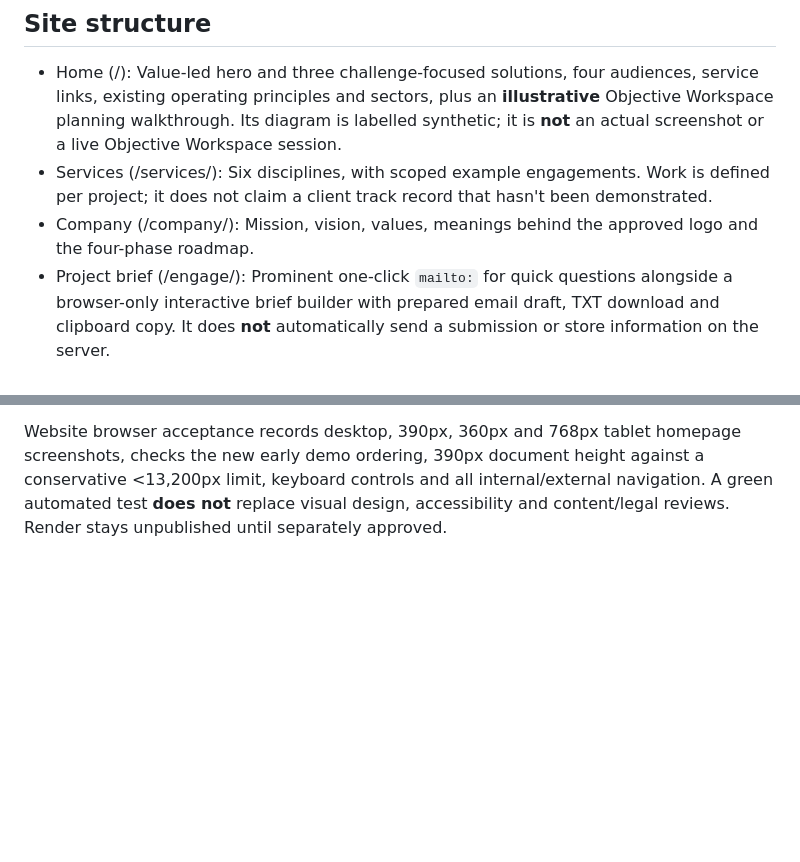
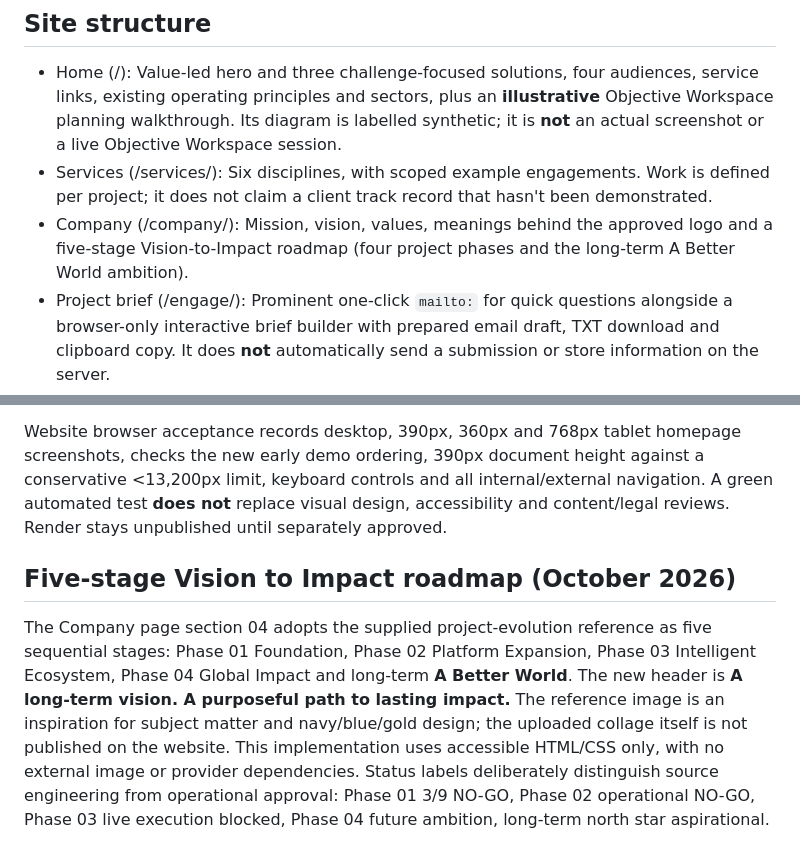
Before and after one commit to AhmadibOfficial/MetaAutomate, a Markdown page: apps/site/README.md, 2 parts joined by grey strips. Rendered like a GitHub page; blank space fills up the shorter version.

Commit message:
Website: align roadmap test and product documentation with five-stage Vision to Impact

```diff
--- a/apps/site/README.md
+++ b/apps/site/README.md
@@ -19,7 +19,7 @@ Preserve the owner-approved MetaAutomate mark and deep navy/electric blue/silver
 
 - Home (/): Value-led hero and three challenge-focused solutions, four audiences, service links, existing operating principles and sectors, plus an **illustrative** Objective Workspace planning walkthrough. Its diagram is labelled synthetic; it is **not** an actual screenshot or a live Objective Workspace session.
 - Services (/services/): Six disciplines, with scoped example engagements. Work is defined per project; it does not claim a client track record that hasn't been demonstrated.
-- Company (/company/): Mission, vision, values, meanings behind the approved logo and the four-phase roadmap.
+- Company (/company/): Mission, vision, values, meanings behind the approved logo and a five-stage Vision-to-Impact roadmap (four project phases and the long-term A Better World ambition).
 - Project brief (/engage/): Prominent one-click `mailto:` for quick questions alongside a browser-only interactive brief builder with prepared email draft, TXT download and clipboard copy. It does **not** automatically send a submission or store information on the server.
 
 The whole site consists of local HTML, CSS, JS and the approved logo. There are no third-party font calls, tracking scripts, cookies, database connections or API requests.
@@ -103,3 +103,7 @@ Updated homepage reading order: hero → existing Solutions/Convenience/Experien
 The duplicate Objective Workspace proof panel was removed; its `/#platform` fragment resolves to the illustrative board to avoid breaking old links. The social section emphasizes YouTube and LinkedIn, with all eight owner-supplied social destinations preserved in the footer. Narrow-page spacing was reduced without removing service choices or core values.
 
 Website browser acceptance records desktop, 390px, 360px and 768px tablet homepage screenshots, checks the new early demo ordering, 390px document height against a conservative <13,200px limit, keyboard controls and all internal/external navigation. A green automated test **does not** replace visual design, accessibility and content/legal reviews. Render stays unpublished until separately approved.
+
+## Five-stage Vision to Impact roadmap (October 2026)
+
+The Company page section 04 adopts the supplied project-evolution reference as five sequential stages: Phase 01 Foundation, Phase 02 Platform Expansion, Phase 03 Intelligent Ecosystem, Phase 04 Global Impact and long-term **A Better World**. The new header is **A long-term vision. A purposeful path to lasting impact.** The reference image is an inspiration for subject matter and navy/blue/gold design; the uploaded collage itself is not published on the website. This implementation uses accessible HTML/CSS only, with no external image or provider dependencies. Status labels deliberately distinguish source engineering from operational approval: Phase 01 3/9 NO-GO, Phase 02 operational NO-GO, Phase 03 live execution blocked, Phase 04 future ambition, long-term north star aspirational.
```
